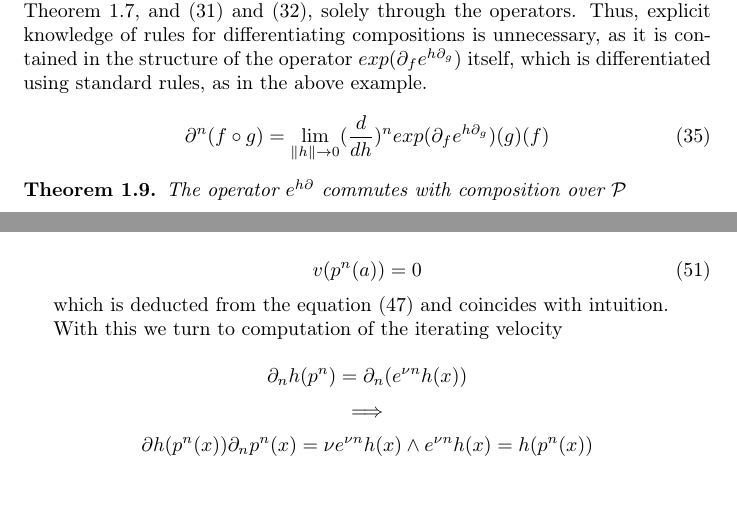
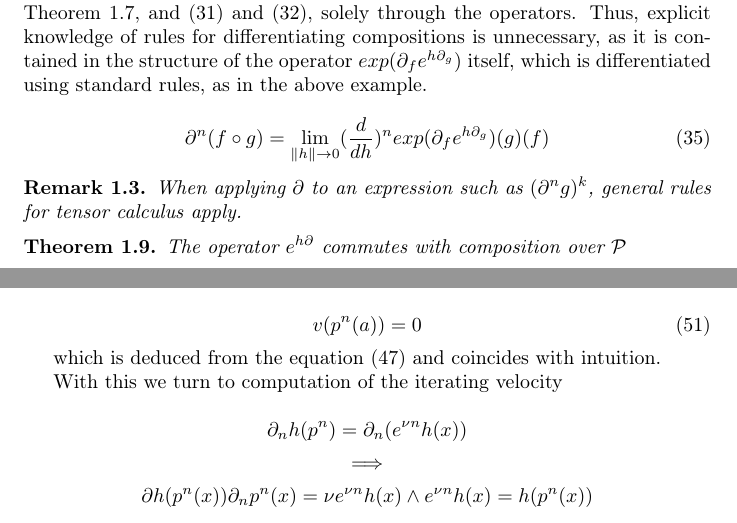
Before and after one commit to ZigaSajovic/dCpp, a LaTeX paper (Operational calculus in the Algebra of algorithms.tex): two parts of pages 8 and 12 of 16, joined at a grey line, cut so that both start at the same text, the shorter picture padded with empty space. Compiled offline with pdfLaTeX.

Commit message:
Referenced Tensor calculus for expressions such as (D^nf)^k

```diff
--- a/Operational calculus in the Algebra of algorithms.tex
+++ b/Operational calculus in the Algebra of algorithms.tex
@@ -393,6 +393,14 @@ which enables efficient implementation.
  \D^n(f\circ g)=\lim\limits_{\lVert h\rVert\to 0}(\frac{d}{dh})^nexp(\D_fe^{h\D_g})(g)(f)
  \end{equation}
 
+ \begin{opomba}
+ When applying $\D$ to an expression such as $(\D^n g)^k$, general rules for tensor calculus apply.
+% As the operators $\D^n$ are symmetric, this means
+% \begin{equation}
+% \D(\D g)^k=n(\D g)^{k-1}\D^2g
+% \end{equation}
+ \end{opomba}
+
    \begin{izrek}\label{izr:komp_homo}
    The operator $e^{h\D}$ commutes with composition over $\dP$
    \begin{equation}
@@ -564,7 +571,7 @@ which enables efficient implementation.
   v(p^n(a))=0
   \end{equation}
 
-  which is deducted from the equation $\eqref{eq:kh}$ and coincides with intuition.
+  which is deduced from the equation $\eqref{eq:kh}$ and coincides with intuition.
 
   With this we turn to computation of the iterating velocity
 
```
Also changed, not shown: Operational calculus in the Algebra of algorithms.tex (3 more changed lines), 1 other file.
